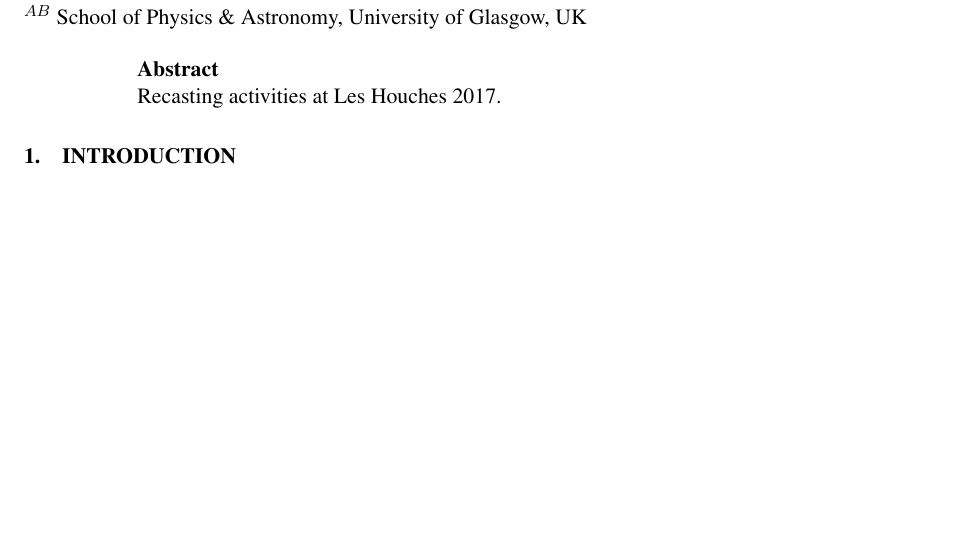
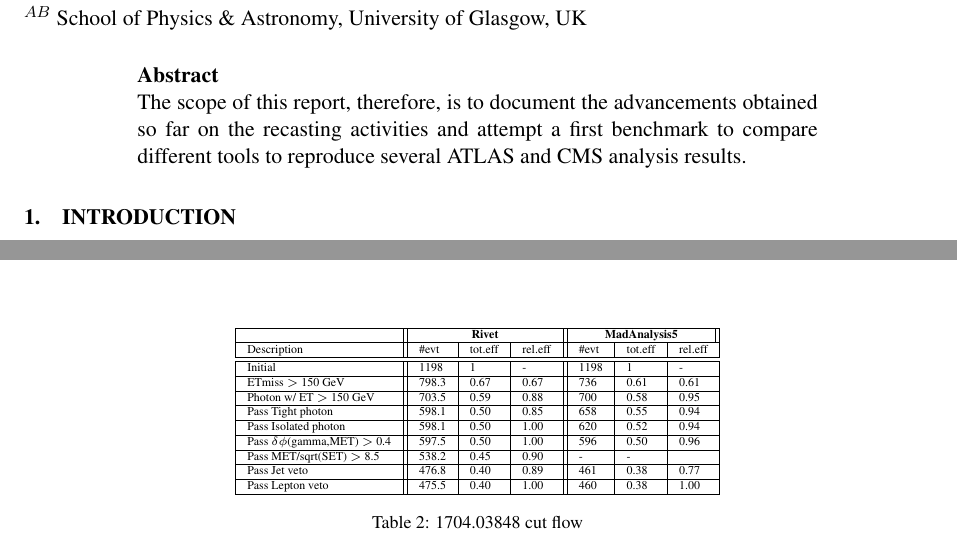
Before and after one commit to perrozzi/les_houches17, a LaTeX document (tex/main.tex): part of page 1 of 6 before the commit and two parts of pages 1 and 5 of 5 after it, the two joined at a grey line, cut so that both start at the same text, the shorter picture padded with empty space. Compiled offline with pdfLaTeX.

Commit message:
updated second analysis results, removed atom, added abstract

```diff
--- a/tex/main.tex
+++ b/tex/main.tex
@@ -22,7 +22,9 @@ $^{AB}$ School of Physics \& Astronomy, University of Glasgow, UK
 \maketitle
 
 \begin{abstract}
-Recasting activities at Les Houches 2017.
+The scope of this report, therefore, is to document the advancements obtained so far on the recasting
+activities and attempt a first benchmark to compare different tools to reproduce several ATLAS and
+CMS analysis results.
 \end{abstract}
 
 \section{INTRODUCTION}
@@ -254,6 +256,37 @@ m\_eff(incl)       & 3715 & 0.12 & 0.95 & 3672 & 0.12 & 0.96 & \   \\ \hline
 
 \subsection{arxiv:1704.03848 - Monophoton - ATLAS - 13 TeV}
 Brief description of the ATLAS analysis Monophoton at 13 TeV (arxiv:1704.03848).
+Results are reported in table~\ref{tab:1704.03848}.
+
+\begin{table*}[htbp]
+\tiny
+	\centering
+		\begin{tabular}{ | l || l | l | l || l | l | l | }
+\hline
+% Rivet, MadAnalysis 5 and CheckMATE2 benchmarking results & \  & \  & \  & \  & \  & \  & \  & \  \\ \hline
+% arxiv:1605.03814 - Jets+MET - ATLAS - 13 TeV & \  & \  & \  & \  & \  & \  & \  & \  \\ \hline
+% Gluino mass 1600 - N1 mass 0 & \  & \  & \  & \  & \  & \  & \  & \  \\ \hline
+% Rivet default (with efficiencies and smearing); MadAnalysis5 default; CheckMATE2 default & \  & \  & \  & \  & \  & \  & \  & \  \\ \hline
+ % & \  & \  & \  & \  & \  & \  & \  & \  \\ \hline
+                  &  \multicolumn{3}{c||}{\bf Rivet} & \multicolumn{3}{c||}{\bf MadAnalysis5}    \\ \hline
+
+Description       & \#evt & tot.eff & rel.eff & \#evt & tot.eff & rel.eff    \\ \hline \hline
+
+Initial                    &  	1198	& 1		  & -     & 1198	& 1	 &    -      \\ \hline
+ETmiss $>$ 150 GeV           &   	798.3	& 0.67	& 0.67	& 736	& 0.61 &  0.61     \\ \hline
+Photon w/ ET $>$ 150 GeV     &   	703.5	& 0.59	& 0.88	& 700	& 0.58 &  0.95     \\ \hline
+Pass Tight photon          &   	598.1	& 0.50	& 0.85	& 658	& 0.55 & 	0.94     \\ \hline
+Pass Isolated photon       &   	598.1	& 0.50	& 1.00	& 620	& 0.52 & 	0.94     \\ \hline
+Pass $\delta\phi$(gamma,MET) $>$ 0.4 &   	597.5	& 0.50	& 1.00	& 596	& 0.50 & 	0.96     \\ \hline
+Pass MET/sqrt(SET) $>$ 8.5   &   	538.2	& 0.45	& 0.90	& -	  &  -   &     	     \\ \hline
+Pass Jet veto              &   	476.8	& 0.40	& 0.89	& 461	& 0.38 & 	0.77     \\ \hline
+Pass Lepton veto           &   	475.5	& 0.40	& 1.00	& 460	& 0.38 & 	1.00     \\ \hline
+
+		\end{tabular}
+	\caption{1704.03848 cut flow}
+	\label{tab:1704.03848}
+\end{table*}
+
 
 \subsection{CMS-SUS-16-039 - 3 leptons + MET - CMS - 13 TeV}
 Brief description of the CMS analysis 3 leptons + MET at 13 TeV (CMS-SUS-16-039).
```
Also changed, not shown: tex/main.pdf, tex/main.tex (4 more changed lines).
